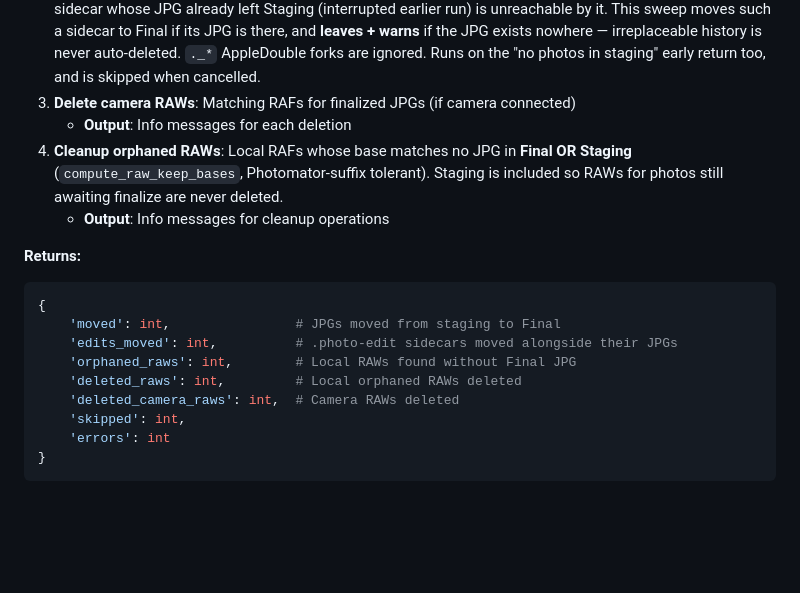
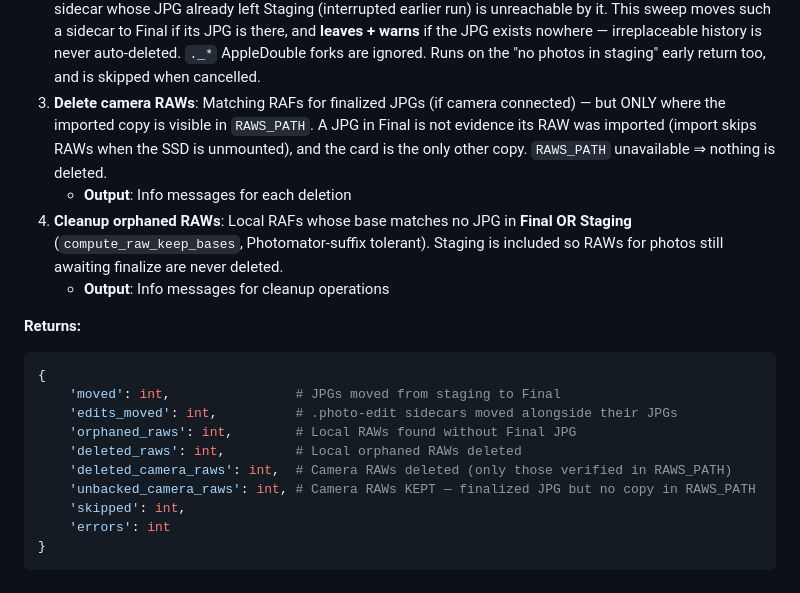
Before and after one commit to jkrumm/photo-flow, a Markdown page: CLAUDE.md, the part around one of its changes. GitHub-like rendering; blank space fills up the shorter version.

```diff
--- a/CLAUDE.md
+++ b/CLAUDE.md
@@ -412,7 +412,10 @@ StatusReport:
    it. This sweep moves such a sidecar to Final if its JPG is there, and **leaves + warns** if the
    JPG exists nowhere — irreplaceable history is never auto-deleted. `._*` AppleDouble forks are
    ignored. Runs on the "no photos in staging" early return too, and is skipped when cancelled.
-3. **Delete camera RAWs**: Matching RAFs for finalized JPGs (if camera connected)
+3. **Delete camera RAWs**: Matching RAFs for finalized JPGs (if camera connected) — but ONLY
+   where the imported copy is visible in `RAWS_PATH`. A JPG in Final is not evidence its RAW
+   was imported (import skips RAWs when the SSD is unmounted), and the card is the only other
+   copy. `RAWS_PATH` unavailable ⇒ nothing is deleted.
    - **Output**: Info messages for each deletion
 4. **Cleanup orphaned RAWs**: Local RAFs whose base matches no JPG in **Final OR Staging**
    (`compute_raw_keep_bases`, Photomator-suffix tolerant). Staging is included so RAWs for
@@ -426,7 +429,8 @@ StatusReport:
     'edits_moved': int,          # .photo-edit sidecars moved alongside their JPGs
     'orphaned_raws': int,        # Local RAWs found without Final JPG
     'deleted_raws': int,         # Local orphaned RAWs deleted
-    'deleted_camera_raws': int,  # Camera RAWs deleted
+    'deleted_camera_raws': int,  # Camera RAWs deleted (only those verified in RAWS_PATH)
+    'unbacked_camera_raws': int, # Camera RAWs KEPT — finalized JPG but no copy in RAWS_PATH
     'skipped': int,
     'errors': int
 }
```
Also changed, not shown: other parts of CLAUDE.md (+43 -1 lines), SAFETY.md (+7 -0 lines).
